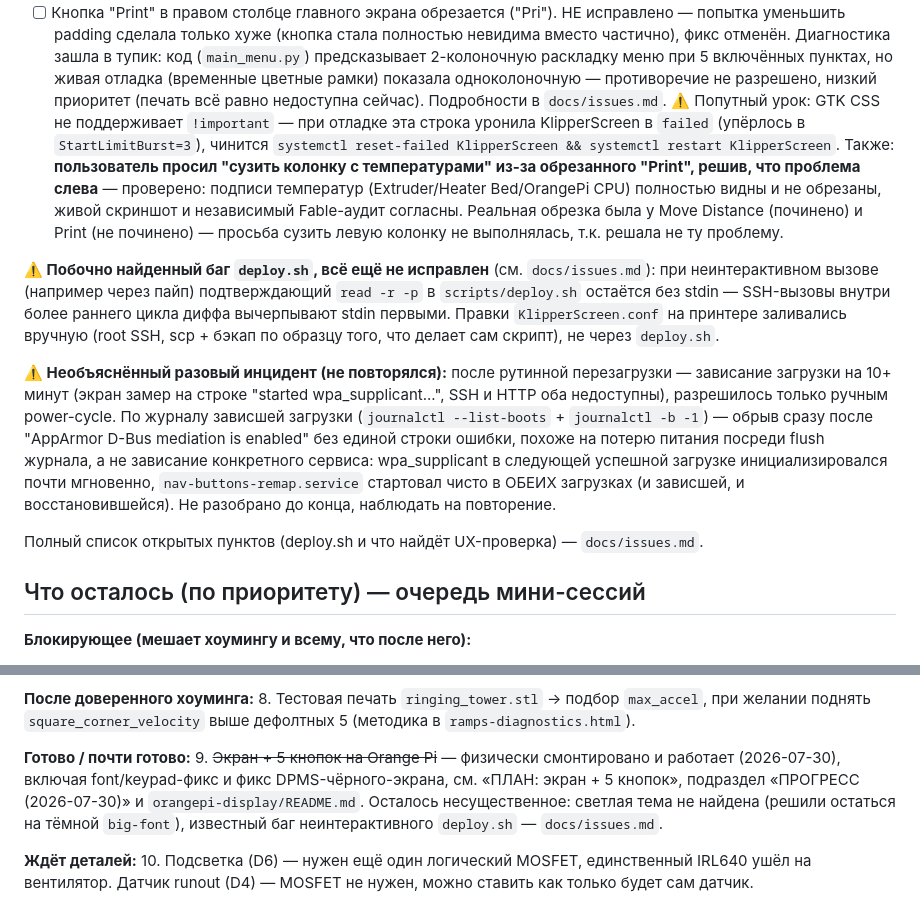
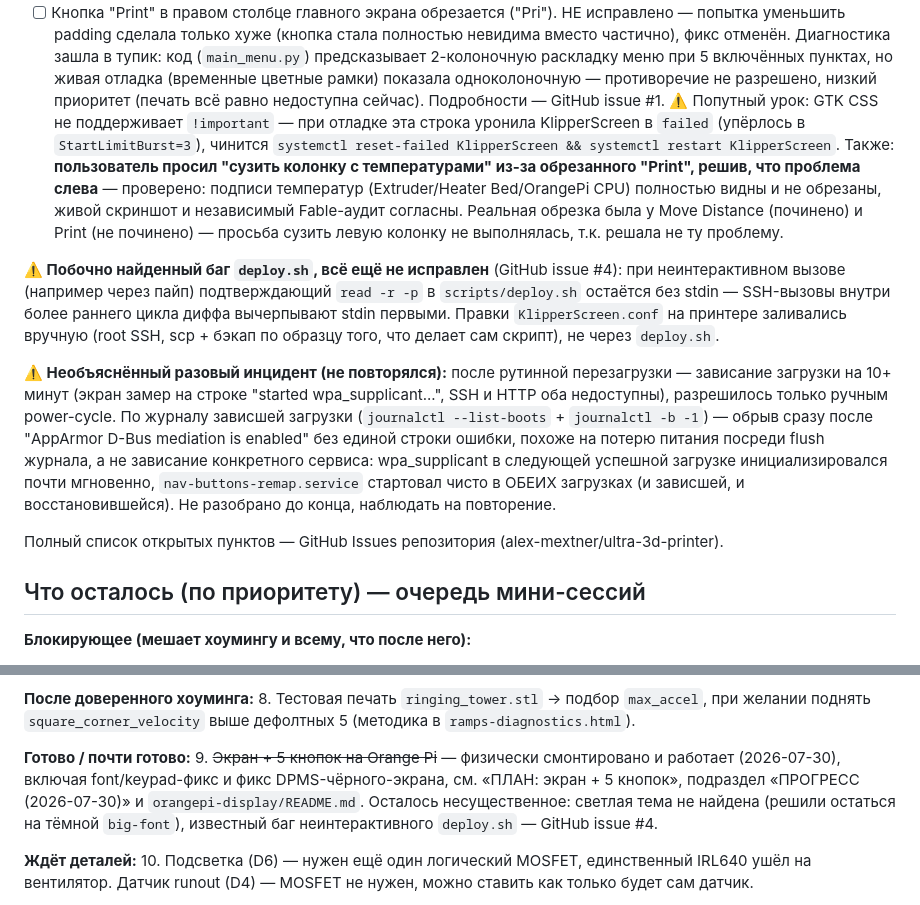
Before and after one commit to alex-mextner/ultra-3d-printer, a Markdown page: docs/printer-status.md, 2 parts joined by grey strips. Rendered like a GitHub page.

```diff
--- a/docs/printer-status.md
+++ b/docs/printer-status.md
@@ -824,7 +824,7 @@ param_spidev_spi_bus=0
   зашла в тупик: код (`main_menu.py`) предсказывает 2-колоночную раскладку
   меню при 5 включённых пунктах, но живая отладка (временные цветные рамки)
   показала одноколоночную — противоречие не разрешено, низкий приоритет
-  (печать всё равно недоступна сейчас). Подробности в `docs/issues.md`.
+  (печать всё равно недоступна сейчас). Подробности — GitHub issue #1.
   ⚠️ Попутный урок: GTK CSS не поддерживает `!important` — при отладке эта
   строка уронила KlipperScreen в `failed` (упёрлось в `StartLimitBurst=3`),
   чинится `systemctl reset-failed KlipperScreen && systemctl restart KlipperScreen`.
@@ -835,11 +835,11 @@ param_spidev_spi_bus=0
   обрезка была у Move Distance (починено) и Print (не починено) — просьба
   сузить левую колонку не выполнялась, т.к. решала не ту проблему.
 
-**⚠️ Побочно найденный баг `deploy.sh`, всё ещё не исправлен** (см. `docs/issues.md`): при неинтерактивном вызове (например через пайп) подтверждающий `read -r -p` в `scripts/deploy.sh` остаётся без stdin — SSH-вызовы внутри более раннего цикла диффа вычерпывают stdin первыми. Правки `KlipperScreen.conf` на принтере заливались вручную (root SSH, scp + бэкап по образцу того, что делает сам скрипт), не через `deploy.sh`.
+**⚠️ Побочно найденный баг `deploy.sh`, всё ещё не исправлен** (GitHub issue #4): при неинтерактивном вызове (например через пайп) подтверждающий `read -r -p` в `scripts/deploy.sh` остаётся без stdin — SSH-вызовы внутри более раннего цикла диффа вычерпывают stdin первыми. Правки `KlipperScreen.conf` на принтере заливались вручную (root SSH, scp + бэкап по образцу того, что делает сам скрипт), не через `deploy.sh`.
 
 **⚠️ Необъяснённый разовый инцидент (не повторялся):** после рутинной перезагрузки — зависание загрузки на 10+ минут (экран замер на строке "started wpa_supplicant...", SSH и HTTP оба недоступны), разрешилось только ручным power-cycle. По журналу зависшей загрузки (`journalctl --list-boots` + `journalctl -b -1`) — обрыв сразу после "AppArmor D-Bus mediation is enabled" без единой строки ошибки, похоже на потерю питания посреди flush журнала, а не зависание конкретного сервиса: wpa_supplicant в следующей успешной загрузке инициализировался почти мгновенно, `nav-buttons-remap.service` стартовал чисто в ОБЕИХ загрузках (и зависшей, и восстановившейся). Не разобрано до конца, наблюдать на повторение.
 
-Полный список открытых пунктов (deploy.sh и что найдёт UX-проверка) — `docs/issues.md`.
+Полный список открытых пунктов — GitHub Issues репозитория (alex-mextner/ultra-3d-printer).
 
 ## Что осталось (по приоритету) — очередь мини-сессий
 
@@ -860,7 +860,7 @@ param_spidev_spi_bus=0
 8. Тестовая печать `ringing_tower.stl` → подбор `max_accel`, при желании поднять `square_corner_velocity` выше дефолтных 5 (методика в `ramps-diagnostics.html`).
 
 **Готово / почти готово:**
-9. ~~Экран + 5 кнопок на Orange Pi~~ — физически смонтировано и работает (2026-07-30), включая font/keypad-фикс и фикс DPMS-чёрного-экрана, см. «ПЛАН: экран + 5 кнопок», подраздел «ПРОГРЕСС (2026-07-30)» и `orangepi-display/README.md`. Осталось несущественное: светлая тема не найдена (решили остаться на тёмной `big-font`), известный баг неинтерактивного `deploy.sh` — `docs/issues.md`.
+9. ~~Экран + 5 кнопок на Orange Pi~~ — физически смонтировано и работает (2026-07-30), включая font/keypad-фикс и фикс DPMS-чёрного-экрана, см. «ПЛАН: экран + 5 кнопок», подраздел «ПРОГРЕСС (2026-07-30)» и `orangepi-display/README.md`. Осталось несущественное: светлая тема не найдена (решили остаться на тёмной `big-font`), известный баг неинтерактивного `deploy.sh` — GitHub issue #4.
 
 **Ждёт деталей:**
 10. Подсветка (D6) — нужен ещё один логический MOSFET, единственный IRL640 ушёл на вентилятор. Датчик runout (D4) — MOSFET не нужен, можно ставить как только будет сам датчик.
```
Also changed, not shown: docs/issues.md (deleted, +0 -8 lines).
